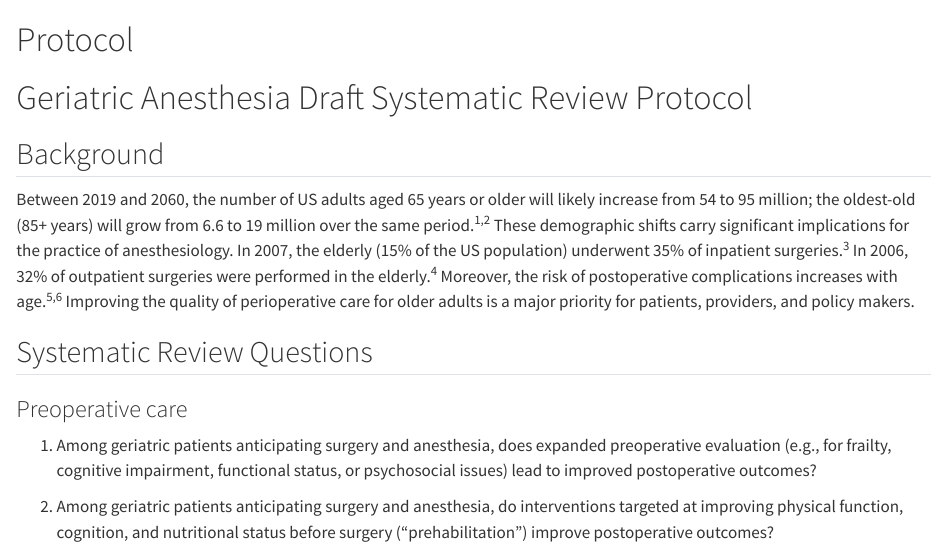
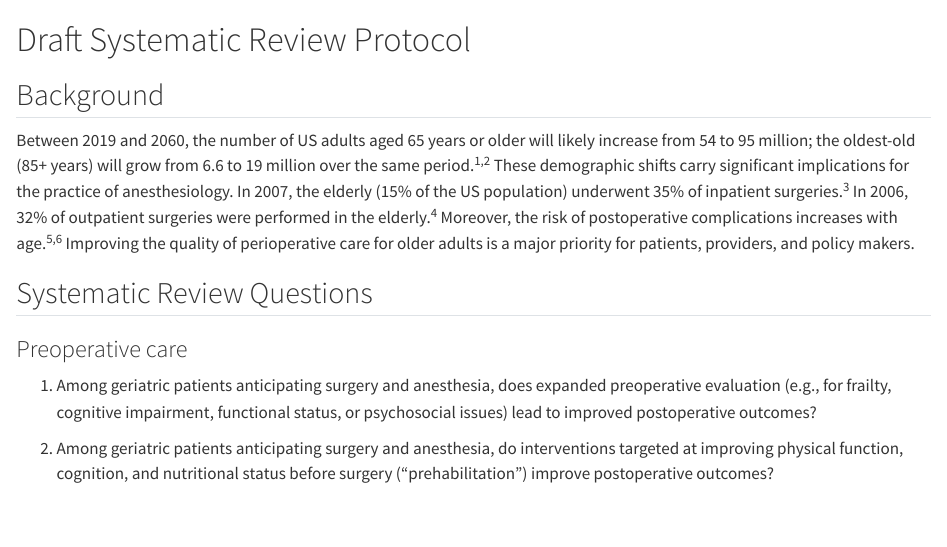
Before and after one commit to mdgrant/geriatrics_pp, a Quarto document (intro.qmd): the page in a window 1100 px wide, from its top. Rendered offline with R 4.5, knitr and Pandoc in place of Quarto, with nearby package versions.

Commit message:
rename protocol

```diff
--- a/intro.qmd
+++ b/intro.qmd
@@ -1,6 +1,4 @@
-# Protocol
-
-# Geriatric Anesthesia Draft Systematic Review Protocol
+# Draft Systematic Review Protocol
 
 ## Background
 
```
Also changed, not shown: docs/search.json, 1 other file.
